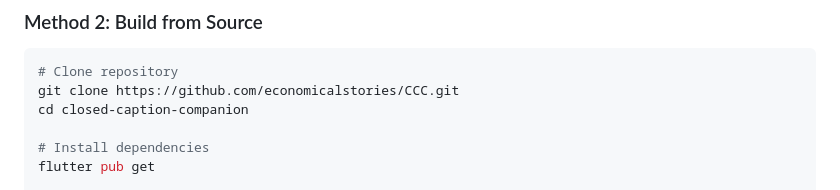
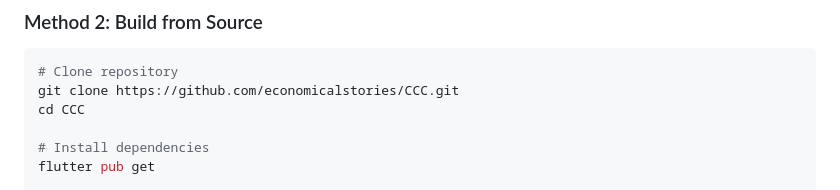
Before and after one commit to economicalstories/CCC, a Markdown page: README.md, the part around the change. GitHub-like rendering.

Commit message:
Fix repository name in build instructions

````diff
--- a/README.md
+++ b/README.md
@@ -74,7 +74,7 @@ Give hard-of-hearing people ultra-low-latency captions of live, in-person speech
 ```bash
 # Clone repository
 git clone https://github.com/economicalstories/CCC.git
-cd closed-caption-companion
+cd CCC
 
 # Install dependencies
 flutter pub get
````
